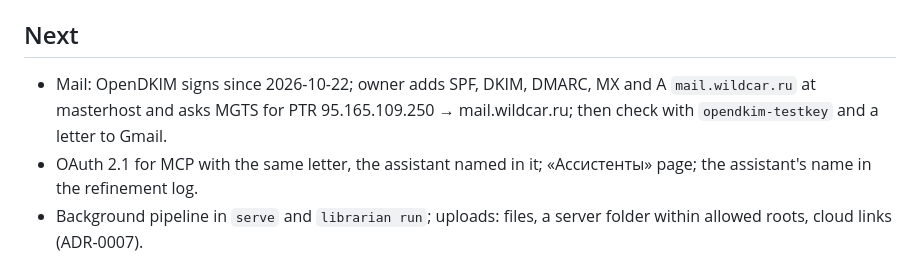
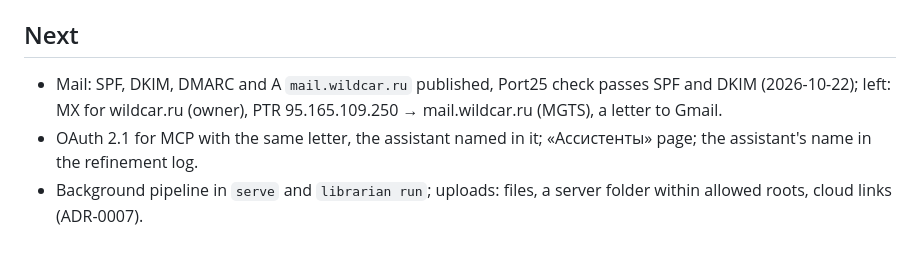
Before and after one commit to wildcar/librarian, a Markdown page: AGENTS/STATE.md, the part around the change. Rendered like a GitHub page.

```diff
--- a/AGENTS/STATE.md
+++ b/AGENTS/STATE.md
@@ -37,7 +37,7 @@ an MCP server from any AI assistant.
 
 ## Next
 
-- Mail: OpenDKIM signs since 2026-10-22; owner adds SPF, DKIM, DMARC, MX and A `mail.wildcar.ru` at masterhost and asks MGTS for PTR 95.165.109.250 → mail.wildcar.ru; then check with `opendkim-testkey` and a letter to Gmail.
+- Mail: SPF, DKIM, DMARC and A `mail.wildcar.ru` published, Port25 check passes SPF and DKIM (2026-10-22); left: MX for wildcar.ru (owner), PTR 95.165.109.250 → mail.wildcar.ru (MGTS), a letter to Gmail.
 - OAuth 2.1 for MCP with the same letter, the assistant named in it; «Ассистенты» page; the assistant's name in the refinement log.
 - Background pipeline in `serve` and `librarian run`; uploads: files, a server folder within allowed roots, cloud links (ADR-0007).
 - Characteristics read from documents by a model (kind of document, specialty, organisation kind), `source = model`, same table as batch characteristics.
```
Also changed, not shown: AGENTS/ENV.md (+1 -1 lines).
